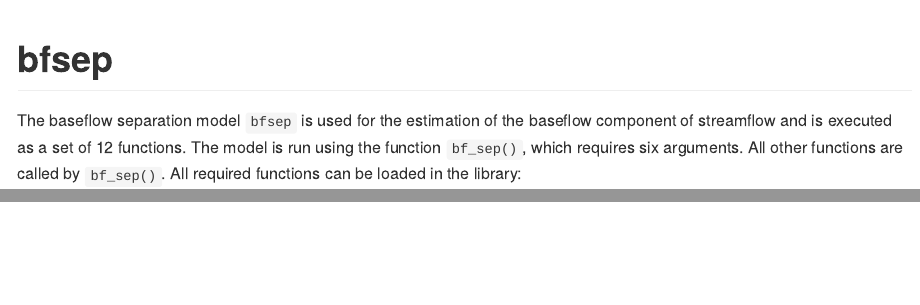
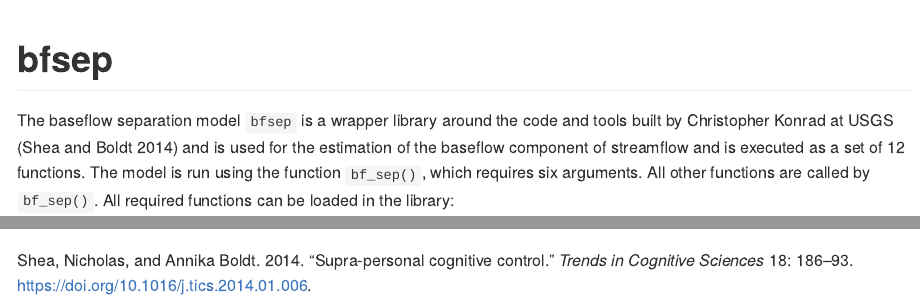
Before and after one commit to jvandens/bfsep, an R Markdown document (README.Rmd): the page in a window 1100 px wide, from its top, and a second part further down, joined at a grey line. Rendered offline with R 4.5, knitr and Pandoc, with nearby package versions; some code elsewhere in the file could not run offline.

Commit message:
added biblio to reference Konrad

````diff
--- a/README.Rmd
+++ b/README.Rmd
@@ -1,5 +1,6 @@
 ---
 output: github_document
+bibliography: bibliography.bib
 ---
 
 <!-- README.md is generated from README.Rmd. Please edit that file and build with devtools::build_readme() -->
@@ -18,7 +19,7 @@ knitr::opts_chunk$set(
 <!-- badges: start -->
 <!-- badges: end -->
 
-The baseflow separation model `bfsep` is used for the estimation of the baseflow component of streamflow and is executed as a set of 12 functions. The model is run using the function `bf_sep()`, which requires six arguments.  All other functions are called by `bf_sep()`.  All required functions can be loaded in the library:
+The baseflow separation model `bfsep` is a wrapper library around the code and tools built by Christopher Konrad at USGS [@Shea2014] and is used for the estimation of the baseflow component of streamflow and is executed as a set of 12 functions. The model is run using the function `bf_sep()`, which requires six arguments.  All other functions are called by `bf_sep()`.  All required functions can be loaded in the library:
 
 ```{r}
 library(bfsep)
--- /dev/null
+++ b/bibliography.bib
@@ -0,0 +1,9 @@
+@article{Shea2014,
+  author =        {Shea, Nicholas and Boldt, Annika},
+  journal =       {Trends in Cognitive Sciences},
+  pages =         {186--193},
+  title =         {{Supra-personal cognitive control}},
+  volume =        {18},
+  year =          {2014},
+  doi =           {10.1016/j.tics.2014.01.006},
+}
````
Also changed, not shown: README.md.
